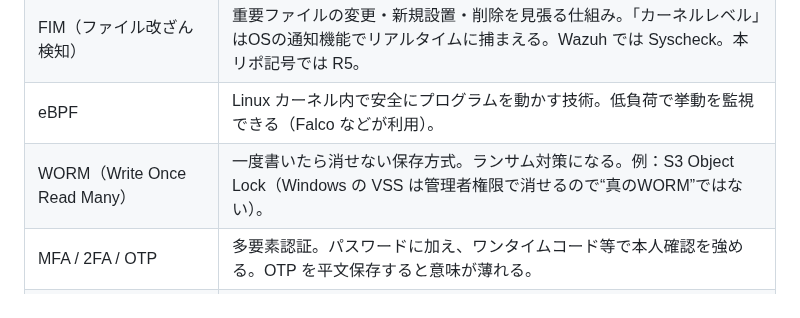
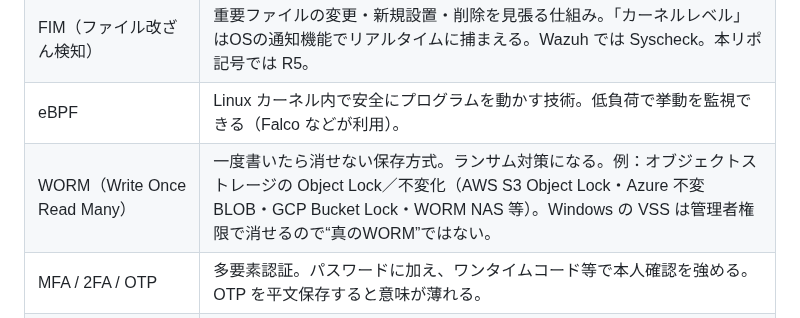
Before and after one commit to w-index-m/ai-agent-attack-defense, a Markdown page: security-scan/glossary.ja.md, the part around the change. Drawn GitHub-style.

```diff
--- a/security-scan/glossary.ja.md
+++ b/security-scan/glossary.ja.md
@@ -63,7 +63,7 @@
 | SRI（Subresource Integrity） | 外部スクリプトが改ざんされていないかを指紋で確認する仕組み。 |
 | FIM（ファイル改ざん検知） | 重要ファイルの変更・新規設置・削除を見張る仕組み。「カーネルレベル」はOSの通知機能でリアルタイムに捕まえる。Wazuh では Syscheck。本リポ記号では R5。 |
 | eBPF | Linux カーネル内で安全にプログラムを動かす技術。低負荷で挙動を監視できる（Falco などが利用）。 |
-| WORM（Write Once Read Many） | 一度書いたら消せない保存方式。ランサム対策になる。例：S3 Object Lock（Windows の VSS は管理者権限で消せるので“真のWORM”ではない）。 |
+| WORM（Write Once Read Many） | 一度書いたら消せない保存方式。ランサム対策になる。例：オブジェクトストレージの Object Lock／不変化（AWS S3 Object Lock・Azure 不変BLOB・GCP Bucket Lock・WORM NAS 等）。Windows の VSS は管理者権限で消せるので“真のWORM”ではない。 |
 | MFA / 2FA / OTP | 多要素認証。パスワードに加え、ワンタイムコード等で本人確認を強める。OTP を平文保存すると意味が薄れる。 |
 | IAM | クラウドの「誰が何をできるか」の権限管理。広すぎると1台破られただけで全体に波及。 |
 | NFS / no_root_squash | ファイル共有の仕組みと、その危険な設定。`no_root_squash` があると共有先の root 権限が通ってしまう。 |
```
Also changed, not shown: security-scan/defense-layers-and-roadmap.md (+18 -1 lines), overview-figure.png, 1 other file.
